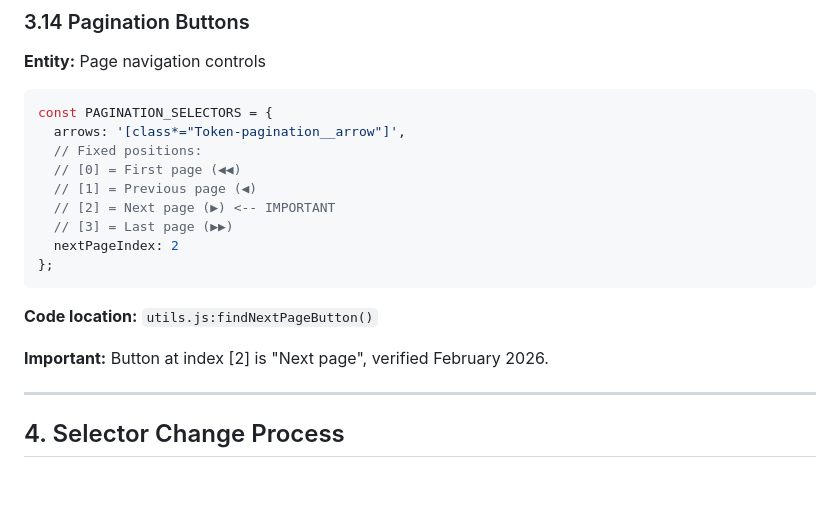
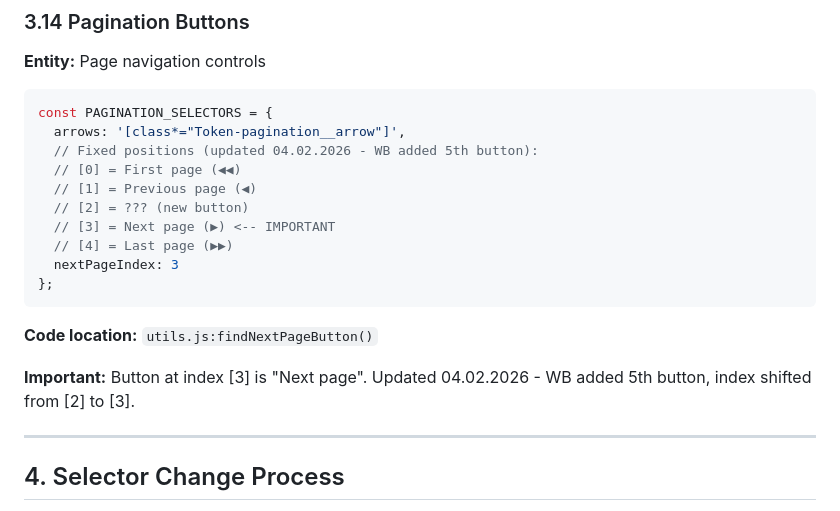
Before and after one commit to Klimov-IS/R5_extension_podacha_jalob, a Markdown page: docs/SELECTORS.md, the part around the change. Drawn GitHub-style; blank space fills up the shorter version.

````diff
--- a/docs/SELECTORS.md
+++ b/docs/SELECTORS.md
@@ -301,18 +301,19 @@ const SEARCH_SELECTORS = {
 ```javascript
 const PAGINATION_SELECTORS = {
   arrows: '[class*="Token-pagination__arrow"]',
-  // Fixed positions:
+  // Fixed positions (updated 04.02.2026 - WB added 5th button):
   // [0] = First page (◀◀)
   // [1] = Previous page (◀)
-  // [2] = Next page (▶) <-- IMPORTANT
-  // [3] = Last page (▶▶)
-  nextPageIndex: 2
+  // [2] = ??? (new button)
+  // [3] = Next page (▶) <-- IMPORTANT
+  // [4] = Last page (▶▶)
+  nextPageIndex: 3
 };
 ```
 
 **Code location:** `utils.js:findNextPageButton()`
 
-**Important:** Button at index [2] is "Next page", verified February 2026.
+**Important:** Button at index [3] is "Next page". Updated 04.02.2026 - WB added 5th button, index shifted from [2] to [3].
 
 ---
 
````
Also changed, not shown: docs/UI_CHANGELOG.md (+24 -0 lines).
